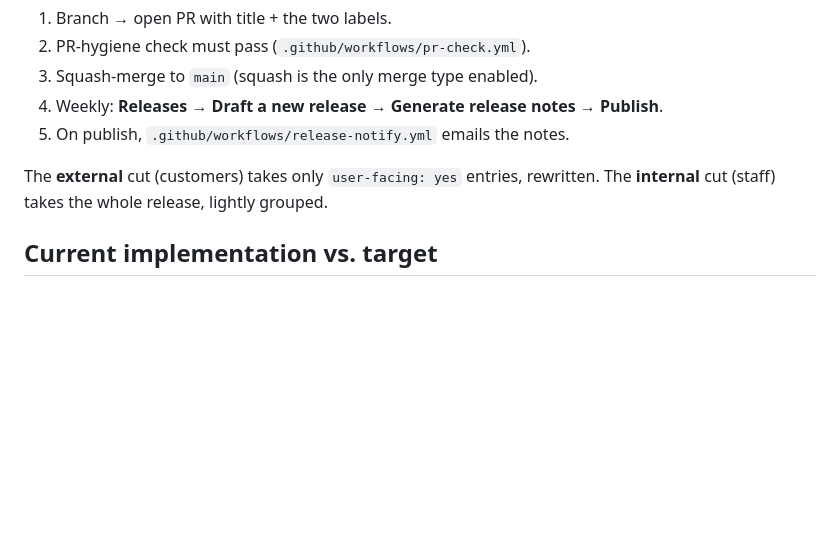
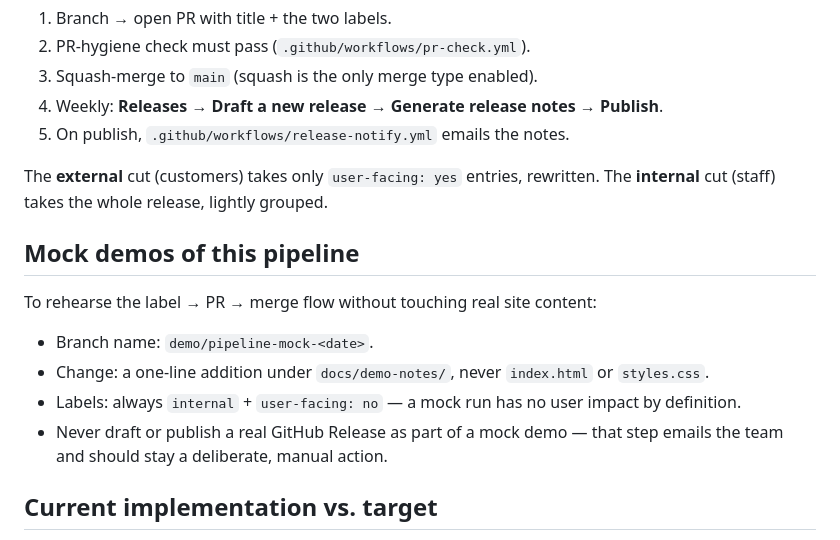
Before and after one commit to RishuChauhan/lexlegis-whats-new, a Markdown page: docs/CHANGELOG_PROCESS.md, the part around the change. GitHub-like rendering; blank space fills up the shorter version.

Commit message:
internal(repo): document the mock-demo convention (#6)
Adds a section to the changelog process doc describing how to rehearse
the label/PR/merge flow without touching real site content: a
demo/pipeline-mock-<date> branch, a docs/demo-notes/ file only, always
internal + user-facing: no, and no real Release publish.

Co-authored-by: Claude Sonnet 5 <noreply@anthropic.com>

```diff
--- a/docs/CHANGELOG_PROCESS.md
+++ b/docs/CHANGELOG_PROCESS.md
@@ -77,6 +77,15 @@ Pick **one type** label and **one user-facing** flag:
 The **external** cut (customers) takes only `user-facing: yes` entries, rewritten.
 The **internal** cut (staff) takes the whole release, lightly grouped.
 
+## Mock demos of this pipeline
+
+To rehearse the label → PR → merge flow without touching real site content:
+
+- Branch name: `demo/pipeline-mock-<date>`.
+- Change: a one-line addition under `docs/demo-notes/`, never `index.html` or `styles.css`.
+- Labels: always `internal` + `user-facing: no` — a mock run has no user impact by definition.
+- Never draft or publish a real GitHub Release as part of a mock demo — that step emails the team and should stay a deliberate, manual action.
+
 ## Current implementation vs. target
 
 The diagram's final fan-out — **Website / Internal Team / App or Zendesk** — is
```
